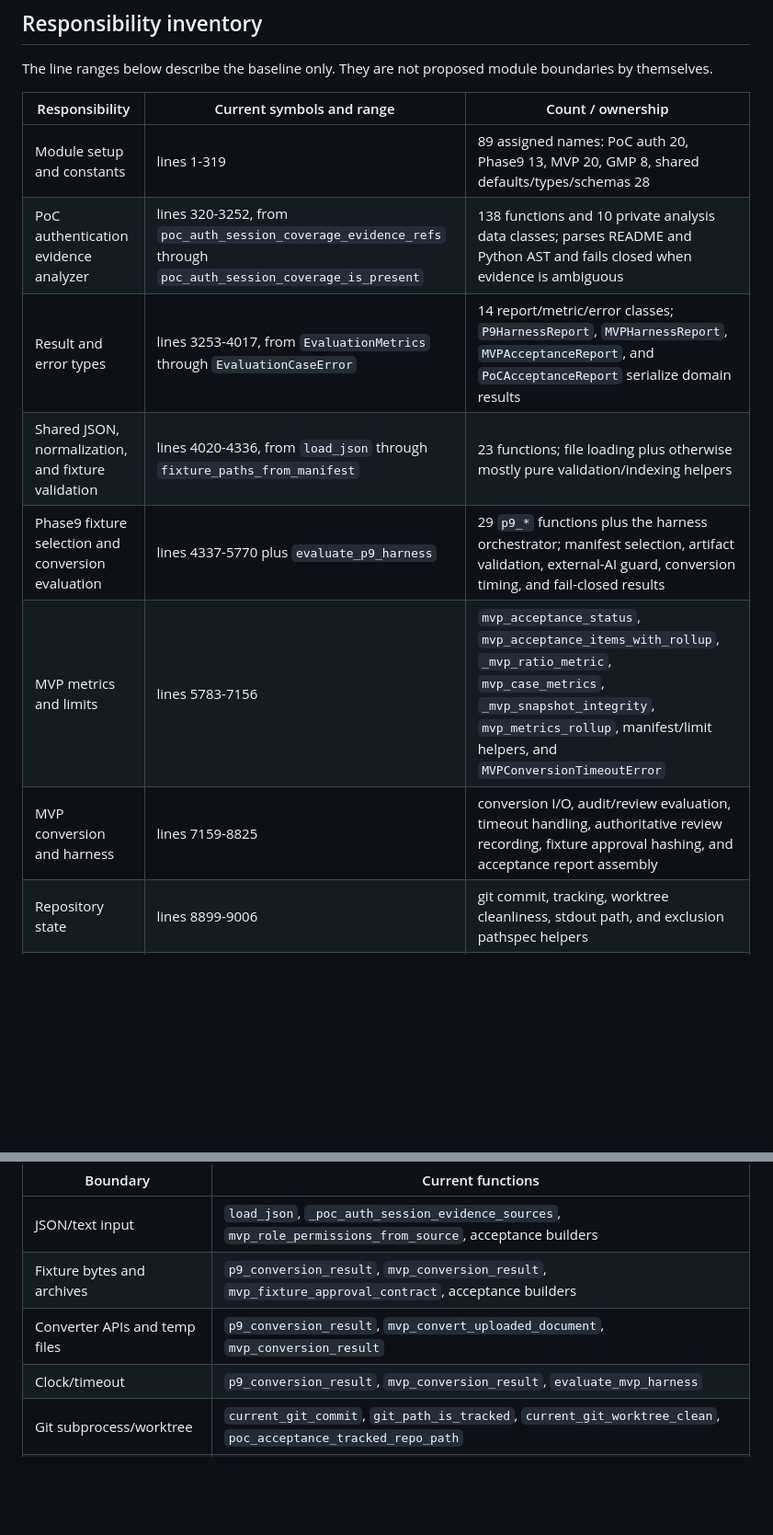
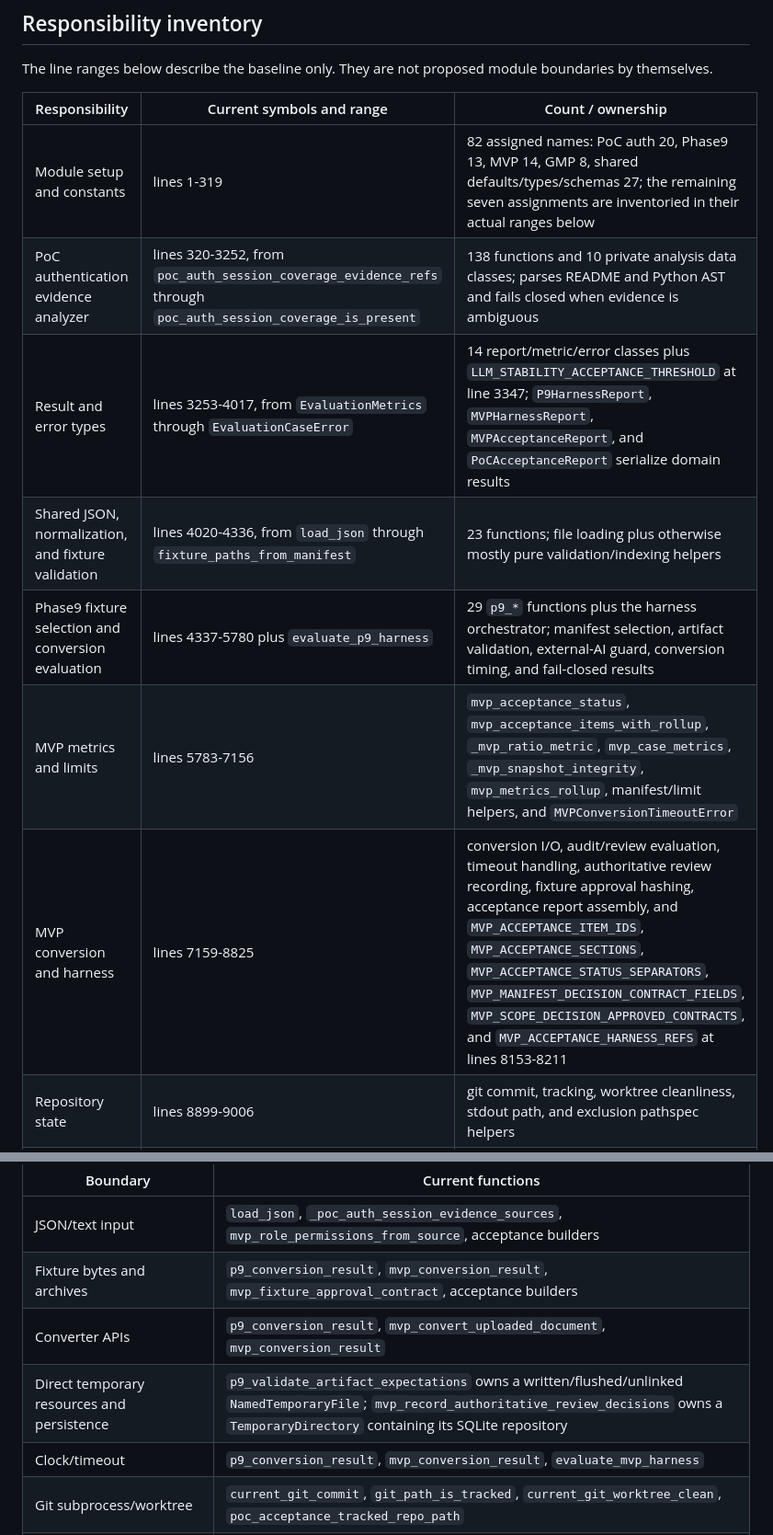
Before and after one commit to TommyKammy/VeriDoc, a Markdown page: docs/evaluate-dataset-module-split-characterization.md, 2 parts joined by grey strips. Shown at 92% size. Drawn GitHub-style; blank space fills up the shorter version.

Commit message:
docs: correct module split inventory

```diff
--- a/docs/evaluate-dataset-module-split-characterization.md
+++ b/docs/evaluate-dataset-module-split-characterization.md
@@ -34,13 +34,13 @@ boundaries by themselves.
 
 | Responsibility | Current symbols and range | Count / ownership |
 | --- | --- | --- |
-| Module setup and constants | lines 1-319 | 89 assigned names: PoC auth 20, Phase9 13, MVP 20, GMP 8, shared defaults/types/schemas 28 |
+| Module setup and constants | lines 1-319 | 82 assigned names: PoC auth 20, Phase9 13, MVP 14, GMP 8, shared defaults/types/schemas 27; the remaining seven assignments are inventoried in their actual ranges below |
 | PoC authentication evidence analyzer | lines 320-3252, from `poc_auth_session_coverage_evidence_refs` through `poc_auth_session_coverage_is_present` | 138 functions and 10 private analysis data classes; parses README and Python AST and fails closed when evidence is ambiguous |
-| Result and error types | lines 3253-4017, from `EvaluationMetrics` through `EvaluationCaseError` | 14 report/metric/error classes; `P9HarnessReport`, `MVPHarnessReport`, `MVPAcceptanceReport`, and `PoCAcceptanceReport` serialize domain results |
+| Result and error types | lines 3253-4017, from `EvaluationMetrics` through `EvaluationCaseError` | 14 report/metric/error classes plus `LLM_STABILITY_ACCEPTANCE_THRESHOLD` at line 3347; `P9HarnessReport`, `MVPHarnessReport`, `MVPAcceptanceReport`, and `PoCAcceptanceReport` serialize domain results |
 | Shared JSON, normalization, and fixture validation | lines 4020-4336, from `load_json` through `fixture_paths_from_manifest` | 23 functions; file loading plus otherwise mostly pure validation/indexing helpers |
-| Phase9 fixture selection and conversion evaluation | lines 4337-5770 plus `evaluate_p9_harness` | 29 `p9_*` functions plus the harness orchestrator; manifest selection, artifact validation, external-AI guard, conversion timing, and fail-closed results |
+| Phase9 fixture selection and conversion evaluation | lines 4337-5780 plus `evaluate_p9_harness` | 29 `p9_*` functions plus the harness orchestrator; manifest selection, artifact validation, external-AI guard, conversion timing, and fail-closed results |
 | MVP metrics and limits | lines 5783-7156 | `mvp_acceptance_status`, `mvp_acceptance_items_with_rollup`, `_mvp_ratio_metric`, `mvp_case_metrics`, `_mvp_snapshot_integrity`, `mvp_metrics_rollup`, manifest/limit helpers, and `MVPConversionTimeoutError` |
-| MVP conversion and harness | lines 7159-8825 | conversion I/O, audit/review evaluation, timeout handling, authoritative review recording, fixture approval hashing, and acceptance report assembly |
+| MVP conversion and harness | lines 7159-8825 | conversion I/O, audit/review evaluation, timeout handling, authoritative review recording, fixture approval hashing, acceptance report assembly, and `MVP_ACCEPTANCE_ITEM_IDS`, `MVP_ACCEPTANCE_SECTIONS`, `MVP_ACCEPTANCE_STATUS_SEPARATORS`, `MVP_MANIFEST_DECISION_CONTRACT_FIELDS`, `MVP_SCOPE_DECISION_APPROVED_CONTRACTS`, and `MVP_ACCEPTANCE_HARNESS_REFS` at lines 8153-8211 |
 | Repository state | lines 8899-9006 | git commit, tracking, worktree cleanliness, stdout path, and exclusion pathspec helpers |
 | PoC acceptance | lines 9007-9749 plus auth helpers above | report construction, evidence-path validation, status aggregation, scenario checks, known limitations, and follow-up candidates |
 | Phase0/8 evaluation | lines 9750-10857 and `evaluate_llm_stability_report` | case validation, deterministic metrics, LLM stability, manual correction time, and PoC mode comparison |
@@ -125,7 +125,8 @@ responsibility moves:
 | --- | --- |
 | JSON/text input | `load_json`, `_poc_auth_session_evidence_sources`, `mvp_role_permissions_from_source`, acceptance builders |
 | Fixture bytes and archives | `p9_conversion_result`, `mvp_conversion_result`, `mvp_fixture_approval_contract`, acceptance builders |
-| Converter APIs and temp files | `p9_conversion_result`, `mvp_convert_uploaded_document`, `mvp_conversion_result` |
+| Converter APIs | `p9_conversion_result`, `mvp_convert_uploaded_document`, `mvp_conversion_result` |
+| Direct temporary resources and persistence | `p9_validate_artifact_expectations` owns a written/flushed/unlinked `NamedTemporaryFile`; `mvp_record_authoritative_review_decisions` owns a `TemporaryDirectory` containing its SQLite repository |
 | Clock/timeout | `p9_conversion_result`, `mvp_conversion_result`, `evaluate_mvp_harness` |
 | Git subprocess/worktree | `current_git_commit`, `git_path_is_tracked`, `current_git_worktree_clean`, `poc_acceptance_tracked_repo_path` |
 | CLI stdout/stderr | `main` only |
```
